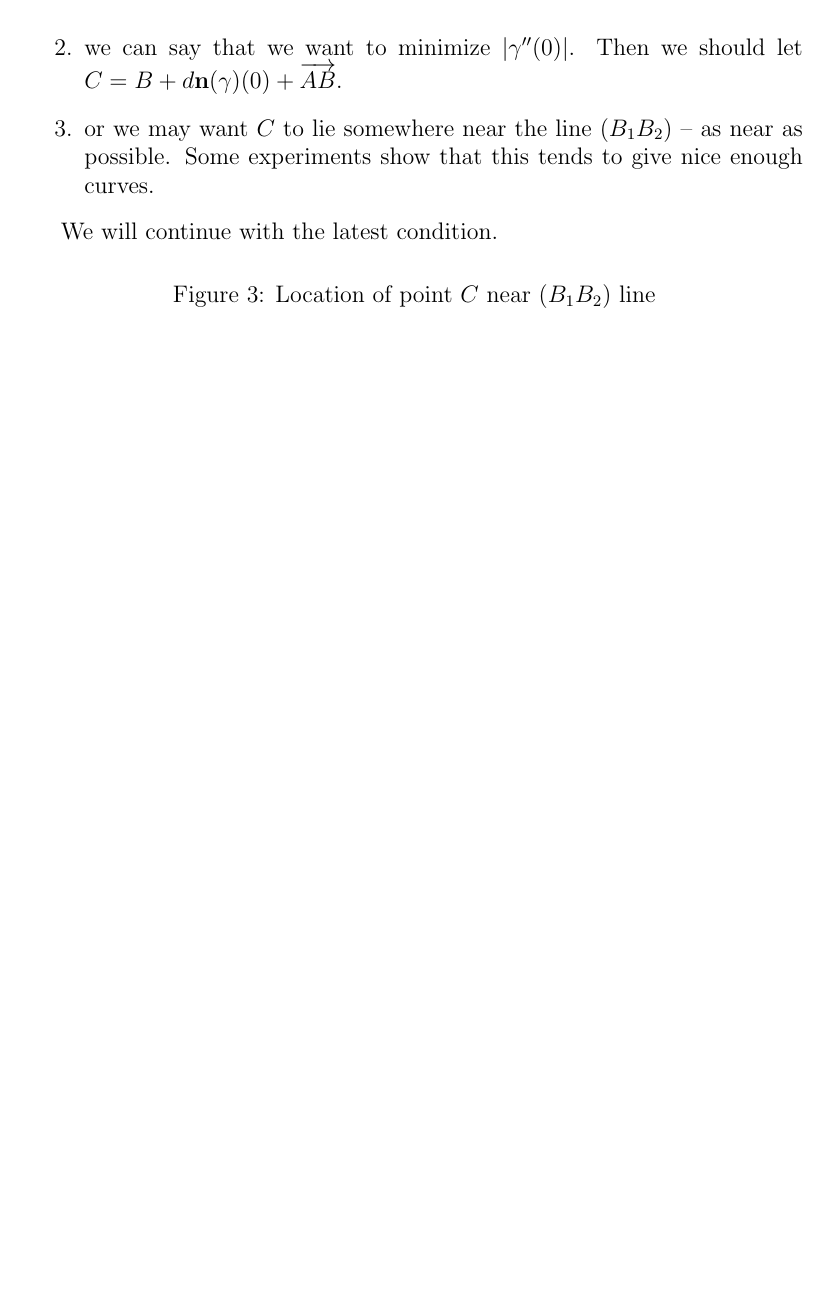
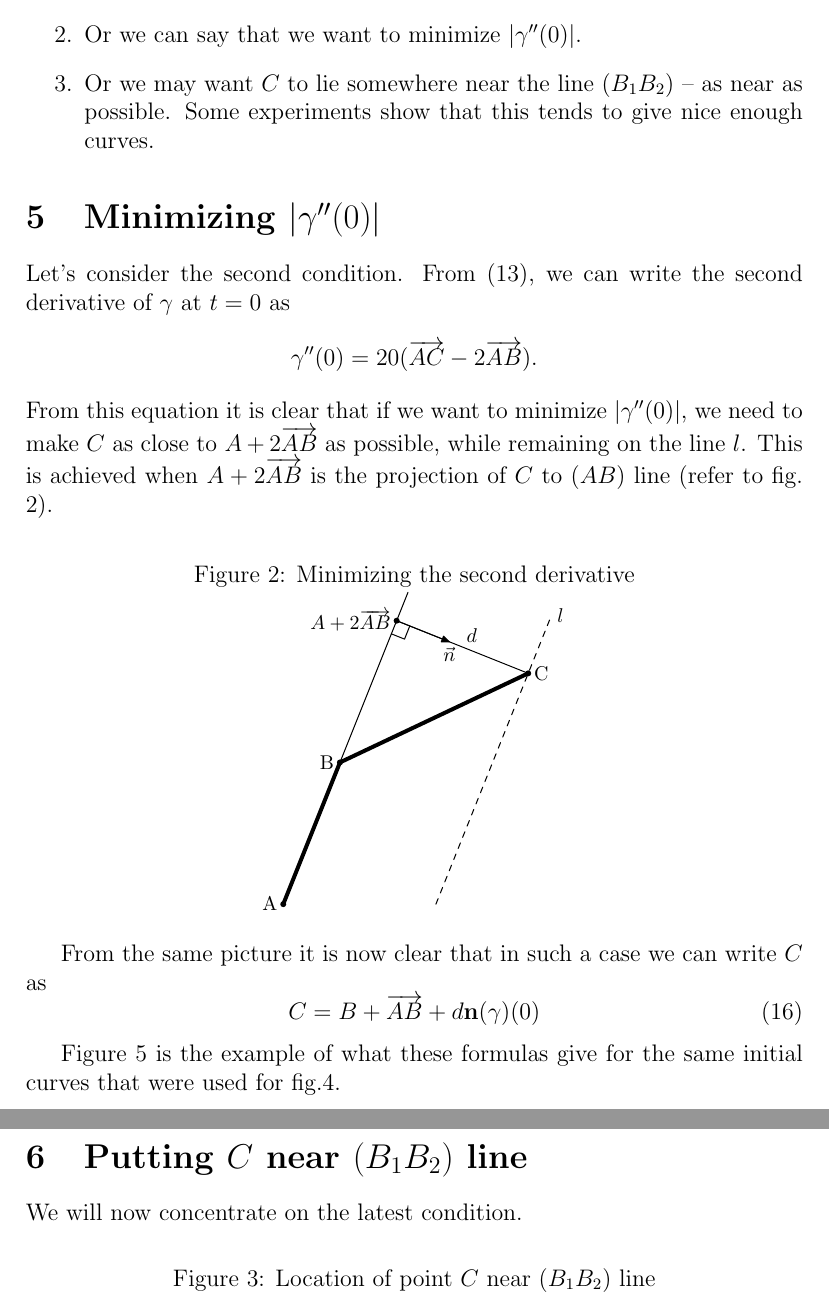
Before and after one commit to portnov/bezier-g2-blending, a LaTeX document (bezier5.tex): part of page 5 of 7 before the commit and two parts of pages 5 and 6 of 8 after it, the two joined at a grey line, cut so that both start at the same text, the shorter picture padded with empty space. The pictures show the PDF file bezier5.pdf that the author committed with the source.

Commit message:
Consider another approach.

```diff
--- a/bezier5.tex
+++ b/bezier5.tex
@@ -150,16 +143,40 @@ Also we know that $C$ lies in the plane, which goes through point $A$ and $B$, a
 Obviously we can invent different conditions for location of $C$. For example,
 \begin{enumerate}
   \item we can simply let $\vc{BC}$ be parallel to $\mathbf{n}(\gamma)(0)$, i.e. let $C = B + d\mathbf{n}(\gamma)(0)$. There is no clear geometrical reason for this, but this is computationally the simplest idea.
-  \item we can say that we want to minimize $|\gamma''(0)|$. Then we should let $C = B + d\mathbf{n}(\gamma)(0) + \vc{AB}$.
-  \item or we may want $C$ to lie somewhere near the line $(B_1B_2)$ -- as near as possible. Some experiments show that this tends to give nice enough curves.
+  \item Or we can say that we want to minimize $|\gamma''(0)|$.
+  \item Or we may want $C$ to lie somewhere near the line $(B_1B_2)$ -- as near as possible. Some experiments show that this tends to give nice enough curves.
 \end{enumerate}
 
-We will continue with the latest condition.
+\section{Minimizing $|\gamma''(0)|$}
+
+Let's consider the second condition. From \eqref{secondderivative}, we can write the second derivative of $\gamma$ at $t=0$ as
+$$
+\gamma''(0) = 20(\vc{AC} - 2\vc{AB}).
+$$
+From this equation it is clear that if we want to minimize $|\gamma''(0)|$, we need to make $C$ as close to $A + 2\vc{AB}$ as possible, while remaining on the line $l$. This is achieved when $A + 2\vc{AB}$ is the projection of $C$ to $(AB)$ line (refer to fig. \ref{fig:minimize}).
+
+\begin{figure}[h]
+  \caption{Minimizing the second derivative}
+  \label{fig:minimize}
+  \includegraphics{bezier5.3}
+  \centering
+\end{figure}
+
+From the same picture it is now clear that in such a case we can write $C$ as
+\begin{equation}\label{Cbyminimize}
+  C = B + \vc{AB} + d\mathbf{n}(\gamma)(0)
+\end{equation}
+
+Figure \ref{fig:minimizedCurve} is the example of what these formulas give for the same initial curves that were used for fig.\ref{fig:C2}.
+
+\section{Putting $C$ near $(B_1B_2)$ line}
+
+We will now concentrate on the latest condition.
 
 \begin{figure}[h]
   \caption{Location of point $C$ near $(B_1B_2)$ line}
   \label{fig:nearest}
-  \includegraphics{bezier5.3}
+  \includegraphics{bezier5.4}
   \centering
 \end{figure}
 
```
Also changed, not shown: bezier5.pdf, bezier5.tex (33 more changed lines), 1 other file.
